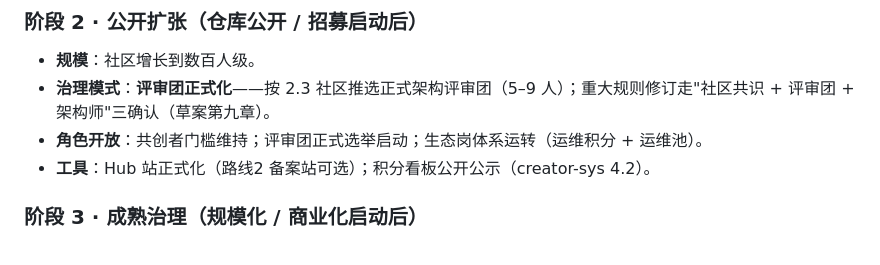
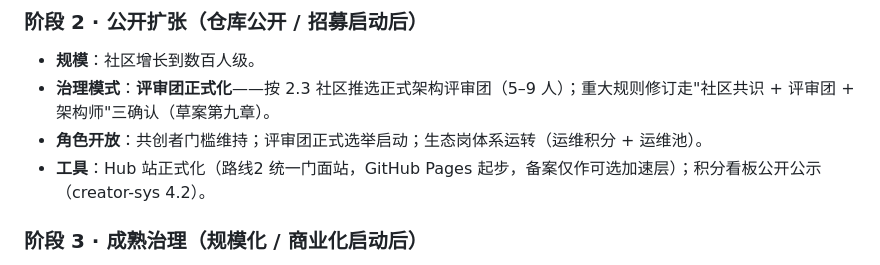
Before and after one commit to OpenWuKongverse/openwukongverse-docs, a Markdown page: community-structure_v1.md, the part around the change. GitHub-like rendering.

Commit message:
复核修正(06-07/07): community-structure 阶段2工具'路线2 备案站可选'改'统一门面站(GitHub Pages,备案仅可选加速层)'; recruit_by_role 配套路径 recruit/改 marketing/；治理结构引用第十章改第九章

```diff
--- a/community-structure_v1.md
+++ b/community-structure_v1.md
@@ -110,7 +110,7 @@
 - **规模**：社区增长到数百人级。
 - **治理模式**：**评审团正式化**——按 2.3 社区推选正式架构评审团（5–9 人）；重大规则修订走"社区共识 + 评审团 + 架构师"三确认（草案第九章）。
 - **角色开放**：共创者门槛维持；评审团正式选举启动；生态岗体系运转（运维积分 + 运维池）。
-- **工具**：Hub 站正式化（路线2 备案站可选）；积分看板公开公示（creator-sys 4.2）。
+- **工具**：Hub 站正式化（路线2 统一门面站，GitHub Pages 起步，备案仅作可选加速层）；积分看板公开公示（creator-sys 4.2）。
 
 ### 阶段 3 · 成熟治理（规模化 / 商业化启动后）
 - **规模**：千人级 + 商业化。
```
Also changed, not shown: marketing/recruit_by_role.md (+2 -2 lines).
